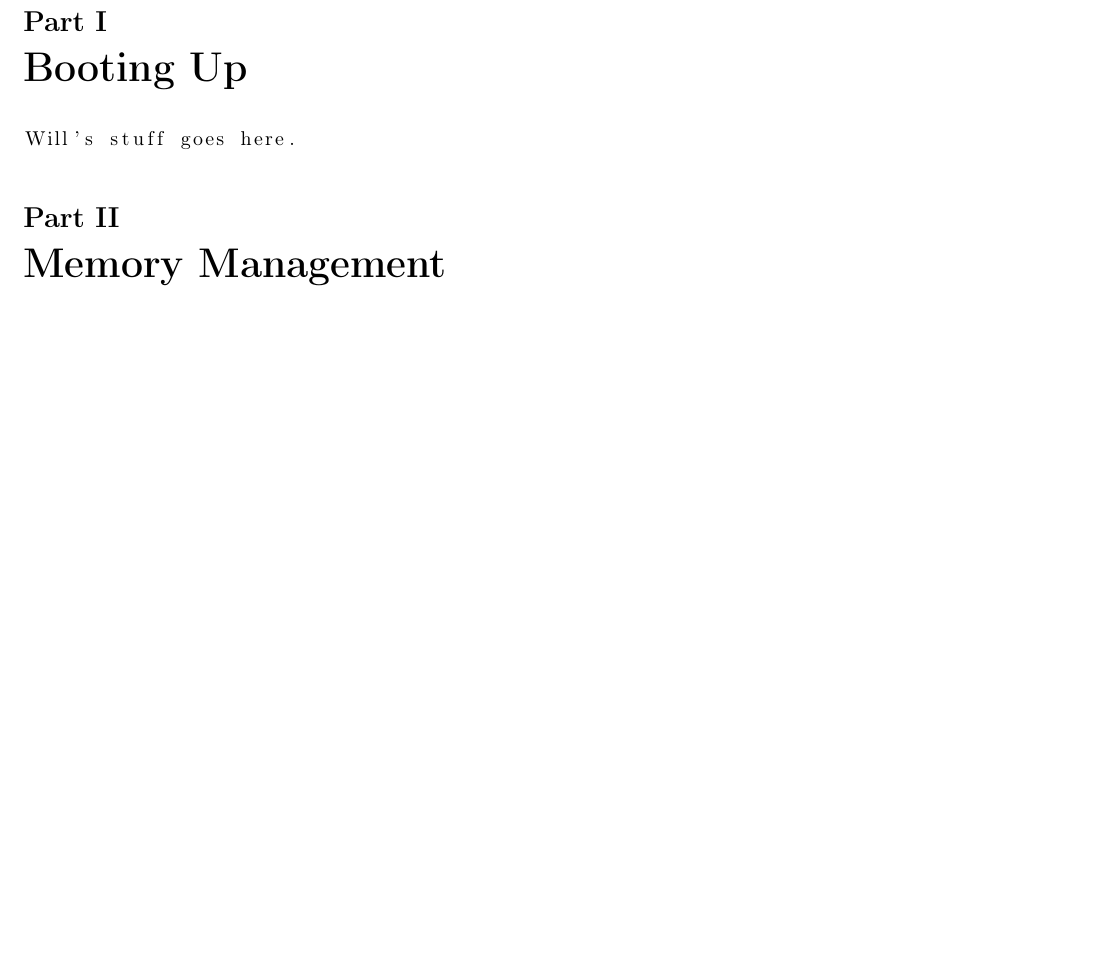
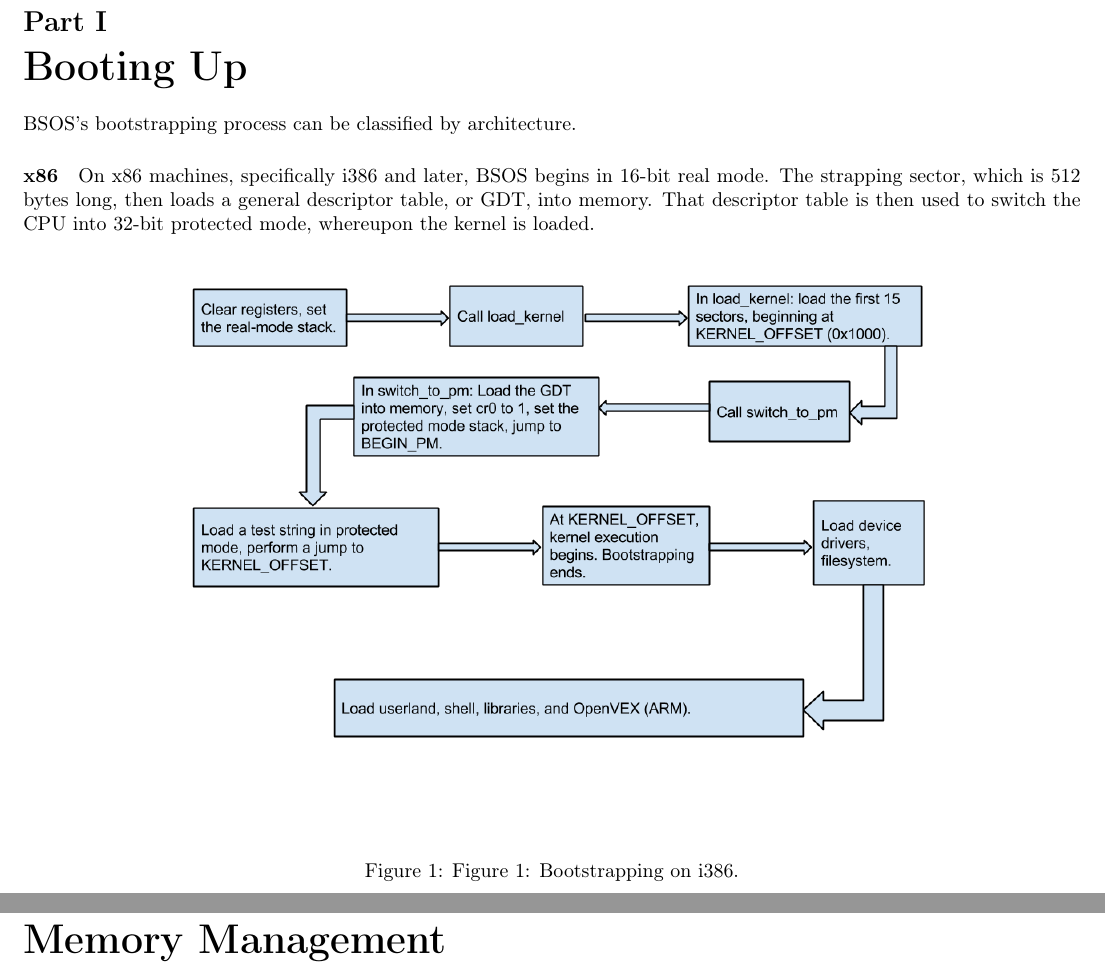
Before and after one commit to aplabs/bsos-paper, a LaTeX paper (Paper.tex): part of page 1 of 2 before the commit and two parts of pages 1 and 2 of 3 after it, the two joined at a grey line, cut so that both start at the same text, the shorter picture padded with empty space. Compiled offline with pdfLaTeX.

Commit message:
updated booting section

```diff
--- a/Paper.tex
+++ b/Paper.tex
@@ -1,6 +1,7 @@
 \documentclass[english]{article}
 \usepackage[T1]{fontenc}
 \usepackage[latin9]{inputenc}
+\usepackage{graphicx}
 \usepackage{listings}
 \usepackage{geometry}
 \geometry{verbose,tmargin=1.47cm,bmargin=1.47cm,lmargin=1.47cm,rmargin=1.47cm}
@@ -37,8 +38,12 @@ letters sound nice and stand for Bronx Science and not for any other reason what
 \end{abstract}
 
 \part{Booting Up}
+BSOS's bootstrapping process can be classified by architecture.
 
-\begin{lstlisting}
-Will's stuff goes here.
-\end{lstlisting}
+\paragraph{x86}
+On x86 machines, specifically i386 and later, BSOS begins in 16-bit real mode. The strapping sector, which is 512 bytes long, then loads a general descriptor table, or GDT, into memory. That descriptor table is then used to switch the CPU into 32-bit protected mode, whereupon the kernel is loaded.
+\begin{figure}[h!]
+\centerline{\includegraphics[scale=0.4]{imgs/boot_x86.png}}
+\caption{Figure 1: Bootstrapping on i386.}
+\end{figure}
 
```
Also changed, not shown: Paper.pdf, imgs/boot_x86.png (added), Paper.tex (2 more changed lines).
